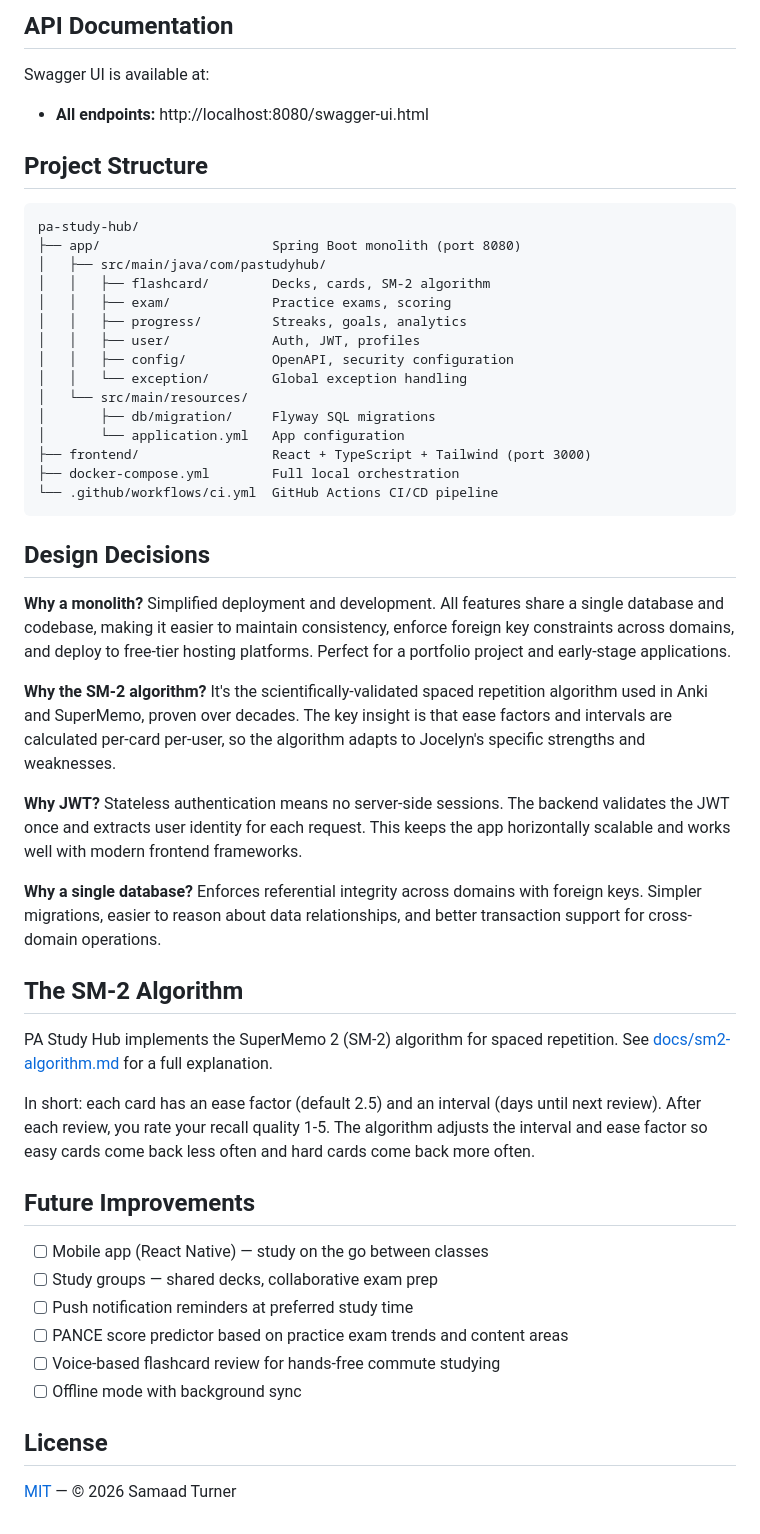
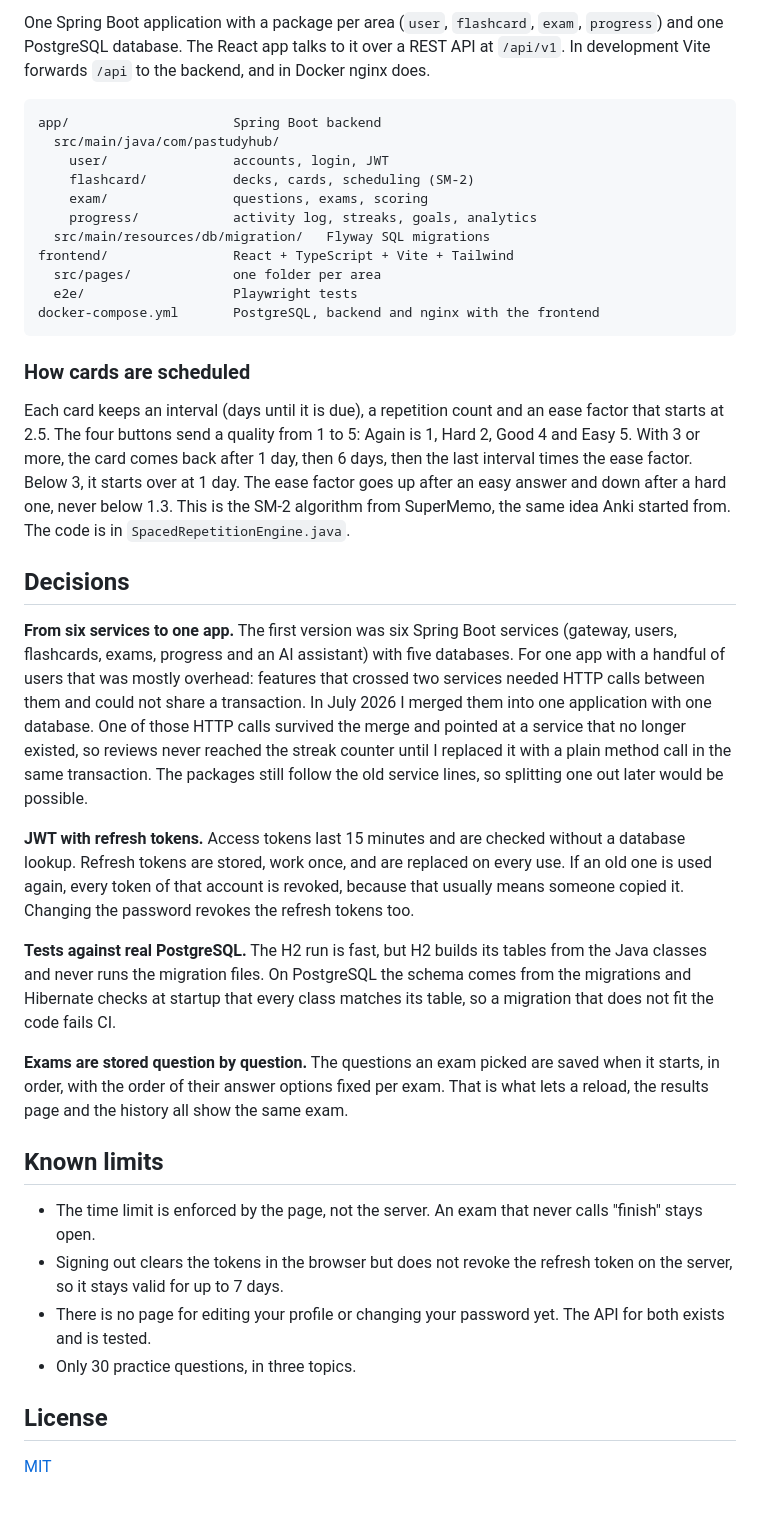
Before and after one commit to SamaadTurner/pa-study-hub, a Markdown page: README.md, the part around one of its changes. GitHub-like rendering.

Commit message:
Rewrite the README with screenshots

````diff
--- a/README.md
+++ b/README.md
@@ -143,56 +117,68 @@ of lines or 78% of branches, and CI runs that check on every push.
 ```
 
-## API Documentation
-
-Swagger UI is available at:
-
-- **All endpoints:** http://localhost:8080/swagger-ui.html
-
-## Project Structure
+One Spring Boot application with a package per area (`user`, `flashcard`, `exam`,
+`progress`) and one PostgreSQL database. The React app talks to it over a REST API at
+`/api/v1`. In development Vite forwards `/api` to the backend, and in Docker nginx does.
 
 ```
-pa-study-hub/
-├── app/                      Spring Boot monolith (port 8080)
-│   ├── src/main/java/com/pastudyhub/
-│   │   ├── flashcard/        Decks, cards, SM-2 algorithm
-│   │   ├── exam/             Practice exams, scoring
-│   │   ├── progress/         Streaks, goals, analytics
-│   │   ├── user/             Auth, JWT, profiles
-│   │   ├── config/           OpenAPI, security configuration
-│   │   └── exception/        Global exception handling
-│   └── src/main/resources/
-│       ├── db/migration/     Flyway SQL migrations
-│       └── application.yml   App configuration
-├── frontend/                 React + TypeScript + Tailwind (port 3000)
-├── docker-compose.yml        Full local orchestration
-└── .github/workflows/ci.yml  GitHub Actions CI/CD pipeline
+app/                     Spring Boot backend
+  src/main/java/com/pastudyhub/
+    user/                accounts, login, JWT
+    flashcard/           decks, cards, scheduling (SM-2)
+    exam/                questions, exams, scoring
+    progress/            activity log, streaks, goals, analytics
+  src/main/resources/db/migration/   Flyway SQL migrations
+frontend/                React + TypeScript + Vite + Tailwind
+  src/pages/             one folder per area
+  e2e/                   Playwright tests
+docker-compose.yml       PostgreSQL, backend and nginx with the frontend
 ```
 
-## Design Decisions
+### How cards are scheduled
 
-**Why a monolith?** Simplified deployment and development. All features share a single database and codebase, making it easier to maintain consistency, enforce foreign key constraints across domains, and deploy to free-tier hosting platforms. Perfect for a portfolio project and early-stage applications.
+Each card keeps an interval (days until it is due), a repetition count and an ease
+factor that starts at 2.5. The four buttons send a quality from 1 to 5: Again is 1,
+Hard 2, Good 4 and Easy 5. With 3 or more, the card comes back after 1 day, then 6
+days, then the last interval times the ease factor. Below 3, it starts over at 1 day.
+The ease factor goes up after an easy answer and down after a hard one, never below
+1.3. This is the SM-2 algorithm from SuperMemo, the same idea Anki started from. The
+code is in `SpacedRepetitionEngine.java`.
 
-**Why the SM-2 algorithm?** It's the scientifically-validated spaced repetition algorithm used in Anki and SuperMemo, proven over decades. The key insight is that ease factors and intervals are calculated per-card per-user, so the algorithm adapts to Jocelyn's specific strengths and weaknesses.
+## Decisions
 
-**Why JWT?** Stateless authentication means no server-side sessions. The backend validates the JWT once and extracts user identity for each request. This keeps the app horizontally scalable and works well with modern frontend frameworks.
+**From six services to one app.** The first version was six Spring Boot services
+(gateway, users, flashcards, exams, progress and an AI assistant) with five databases.
+For one app with a handful of users that was mostly overhead: features that crossed two
+services needed HTTP calls between them and could not share a transaction. In July 2026
+I merged them into one application with one database. One of those HTTP calls survived
+the merge and pointed at a service that no longer existed, so reviews never reached the
+streak counter until I replaced it with a plain method call in the same transaction. The packages still follow the old service
+lines, so splitting one out later would be possible.
 
-**Why a single database?** Enforces referential integrity across domains with foreign keys. Simpler migrations, easier to reason about data relationships, and better transaction support for cross-domain operations.
+**JWT with refresh tokens.** Access tokens last 15 minutes and are checked without a
+database lookup. Refresh tokens are stored, work once, and are replaced on every use.
+If an old one is used again, every token of that account is revoked, because that
+usually means someone copied it. Changing the password revokes the refresh tokens too.
 
-## The SM-2 Algorithm
+**Tests against real PostgreSQL.** The H2 run is fast, but H2 builds its tables from the
+Java classes and never runs the migration files. On PostgreSQL the schema comes from the
+migrations and Hibernate checks at startup that every class matches its table, so a
+migration that does not fit the code fails CI.
 
-PA Study Hub implements the SuperMemo 2 (SM-2) algorithm for spaced repetition. See [docs/sm2-algorithm.md](docs/sm2-algorithm.md) for a full explanation.
+**Exams are stored question by question.** The questions an exam picked are saved when it
+starts, in order, with the order of their answer options fixed per exam. That is what lets
+a reload, the results page and the history all show the same exam.
 
-In short: each card has an ease factor (default 2.5) and an interval (days until next review). After each review, you rate your recall quality 1-5. The algorithm adjusts the interval and ease factor so easy cards come back less often and hard cards come back more often.
+## Known limits
 
-## Future Improvements
-
-- [ ] Mobile app (React Native) — study on the go between classes
-- [ ] Study groups — shared decks, collaborative exam prep
-- [ ] Push notification reminders at preferred study time
-- [ ] PANCE score predictor based on practice exam trends and content areas
-- [ ] Voice-based flashcard review for hands-free commute studying
-- [ ] Offline mode with background sync
+- The time limit is enforced by the page, not the server. An exam that never calls
+  "finish" stays open.
+- Signing out clears the tokens in the browser but does not revoke the refresh token on
+  the server, so it stays valid for up to 7 days.
+- There is no page for editing your profile or changing your password yet. The API for
+  both exists and is tested.
+- Only 30 practice questions, in three topics.
 
 ## License
 
-[MIT](LICENSE) — © 2026 Samaad Turner
+[MIT](LICENSE)
````
Also changed, not shown: other parts of README.md (+86 -112 lines), docs/screenshots/dashboard.png (added), docs/screenshots/exam-results.png (added), docs/screenshots/exam.png (added), docs/screenshots/review.png (added).
